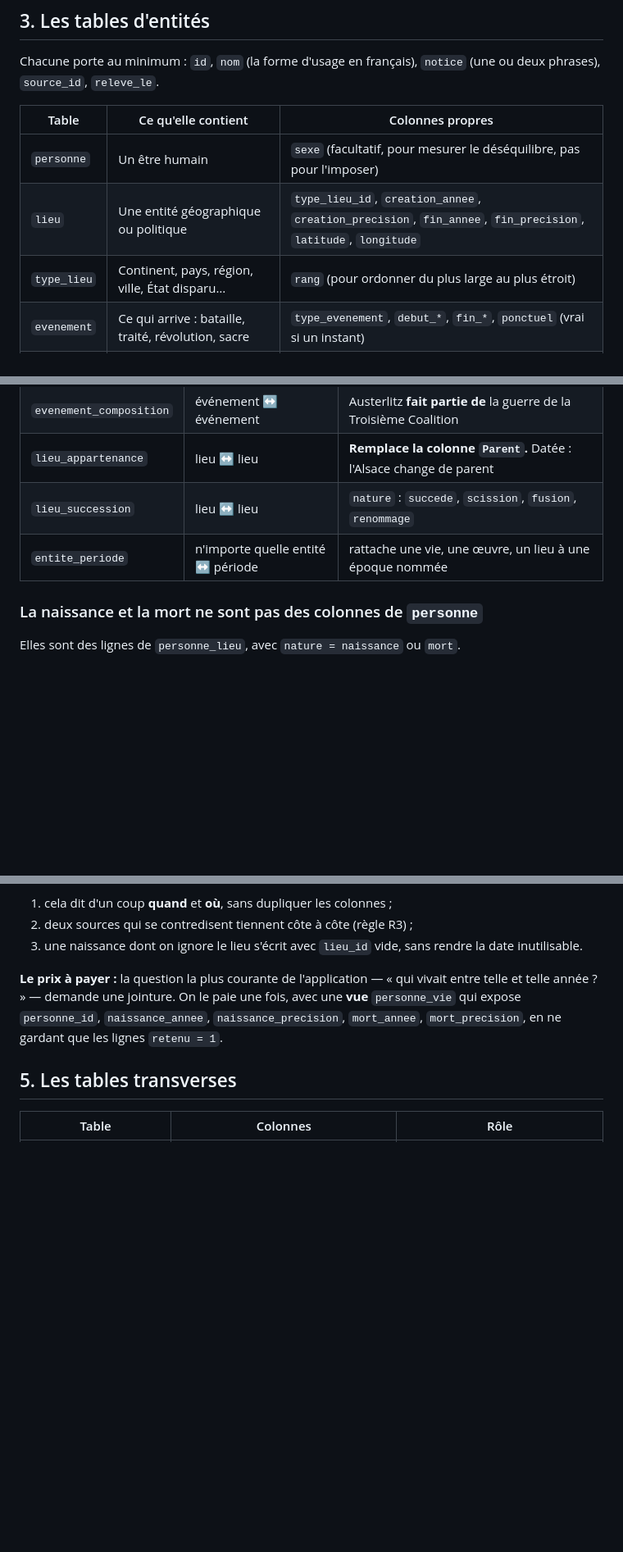
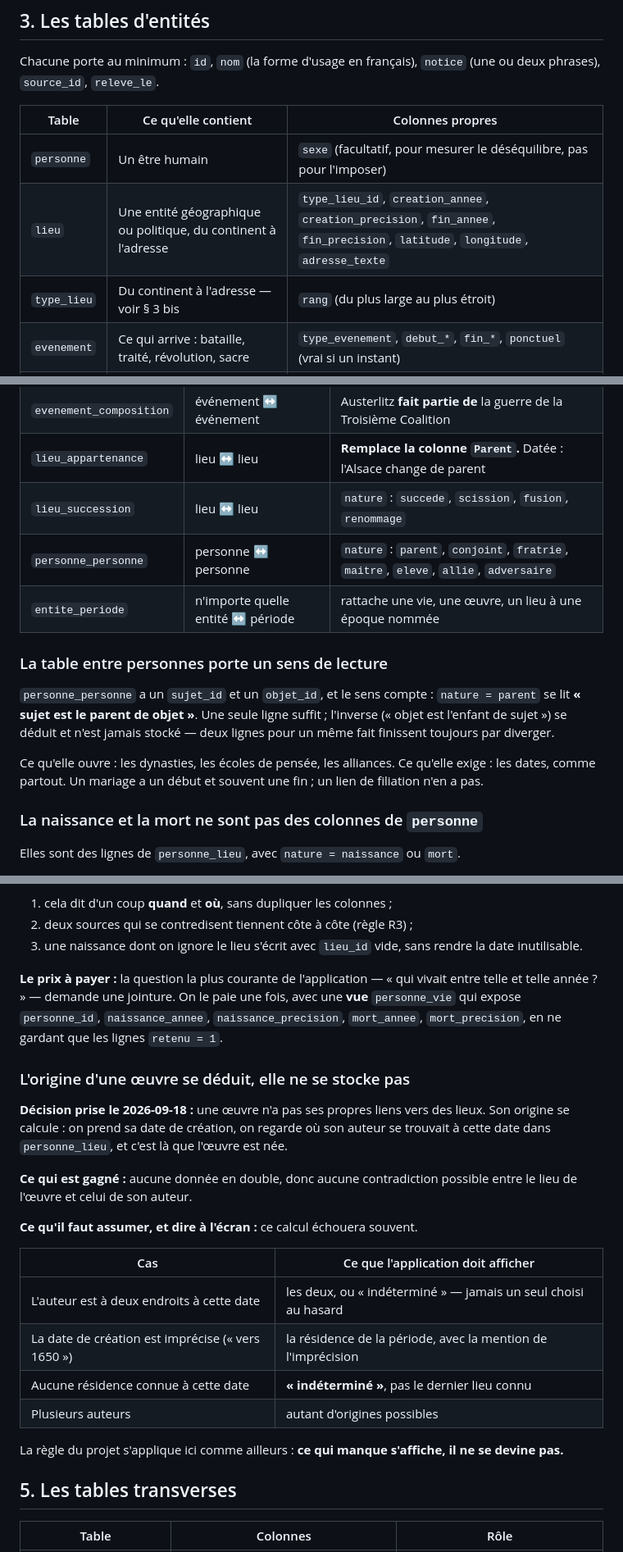
Before and after one commit to YESNO584/Coeval, a Markdown page: .claude/plan/modele-donnees.md, 3 parts joined by grey strips. Shown at 82% size. Rendered like a GitHub page; blank space fills up the shorter version.

```diff
--- a/.claude/plan/modele-donnees.md
+++ b/.claude/plan/modele-donnees.md
@@ -114,8 +116,8 @@ Chacune porte au minimum : `id`, `nom` (la forme d'usage en français),
 | Table | Ce qu'elle contient | Colonnes propres |
 |---|---|---|
 | `personne` | Un être humain | `sexe` (facultatif, pour mesurer le déséquilibre, pas pour l'imposer) |
-| `lieu` | Une entité géographique ou politique | `type_lieu_id`, `creation_annee`, `creation_precision`, `fin_annee`, `fin_precision`, `latitude`, `longitude` |
-| `type_lieu` | Continent, pays, région, ville, État disparu… | `rang` (pour ordonner du plus large au plus étroit) |
+| `lieu` | Une entité géographique ou politique, du continent à l'adresse | `type_lieu_id`, `creation_annee`, `creation_precision`, `fin_annee`, `fin_precision`, `latitude`, `longitude`, `adresse_texte` |
+| `type_lieu` | Du continent à l'adresse — voir § 3 bis | `rang` (du plus large au plus étroit) |
 | `evenement` | Ce qui arrive : bataille, traité, révolution, sacre | `type_evenement`, `debut_*`, `fin_*`, `ponctuel` (vrai si un instant) |
 | `oeuvre` | Un livre, un tableau, une symphonie, un traité | `type_oeuvre`, `creation_*` |
 | `langue` | Une langue | `code_iso` (facultatif) |
@@ -146,7 +174,19 @@ Toutes portent : `id`, `debut_annee`, `debut_precision`, `fin_annee`,
 | `evenement_composition` | événement ↔ événement | Austerlitz **fait partie de** la guerre de la Troisième Coalition |
 | `lieu_appartenance` | lieu ↔ lieu | **Remplace la colonne `Parent`.** Datée : l'Alsace change de parent |
 | `lieu_succession` | lieu ↔ lieu | `nature` : `succede`, `scission`, `fusion`, `renommage` |
+| `personne_personne` | personne ↔ personne | `nature` : `parent`, `conjoint`, `fratrie`, `maitre`, `eleve`, `allie`, `adversaire` |
 | `entite_periode` | n'importe quelle entité ↔ période | rattache une vie, une œuvre, un lieu à une époque nommée |
+
+### La table entre personnes porte un sens de lecture
+
+`personne_personne` a un `sujet_id` et un `objet_id`, et le sens compte :
+`nature = parent` se lit **« sujet est le parent de objet »**. Une seule ligne
+suffit ; l'inverse (« objet est l'enfant de sujet ») se déduit et n'est jamais
+stocké — deux lignes pour un même fait finissent toujours par diverger.
+
+Ce qu'elle ouvre : les dynasties, les écoles de pensée, les alliances. Ce
+qu'elle exige : les dates, comme partout. Un mariage a un début et souvent une
+fin ; un lien de filiation n'en a pas.
 
 ### La naissance et la mort ne sont pas des colonnes de `personne`
 
@@ -164,6 +204,28 @@ fois, avec une **vue** `personne_vie` qui expose `personne_id`,
 `naissance_annee`, `naissance_precision`, `mort_annee`, `mort_precision`, en ne
 gardant que les lignes `retenu = 1`.
 
+### L'origine d'une œuvre se déduit, elle ne se stocke pas
+
+**Décision prise le 2026-09-18 :** une œuvre n'a pas ses propres liens vers des
+lieux. Son origine se calcule : on prend sa date de création, on regarde où son
+auteur se trouvait à cette date dans `personne_lieu`, et c'est là que l'œuvre
+est née.
+
+**Ce qui est gagné :** aucune donnée en double, donc aucune contradiction
+possible entre le lieu de l'œuvre et celui de son auteur.
+
+**Ce qu'il faut assumer, et dire à l'écran :** ce calcul échouera souvent.
+
+| Cas | Ce que l'application doit afficher |
+|---|---|
+| L'auteur est à deux endroits à cette date | les deux, ou « indéterminé » — jamais un seul choisi au hasard |
+| La date de création est imprécise (« vers 1650 ») | la résidence de la période, avec la mention de l'imprécision |
+| Aucune résidence connue à cette date | **« indéterminé »**, pas le dernier lieu connu |
+| Plusieurs auteurs | autant d'origines possibles |
+
+La règle du projet s'applique ici comme ailleurs : **ce qui manque s'affiche,
+il ne se devine pas.**
+
 ## 5. Les tables transverses
 
 | Table | Colonnes | Rôle |
```
Also changed, not shown: other parts of .claude/plan/modele-donnees.md (+48 -13 lines).
